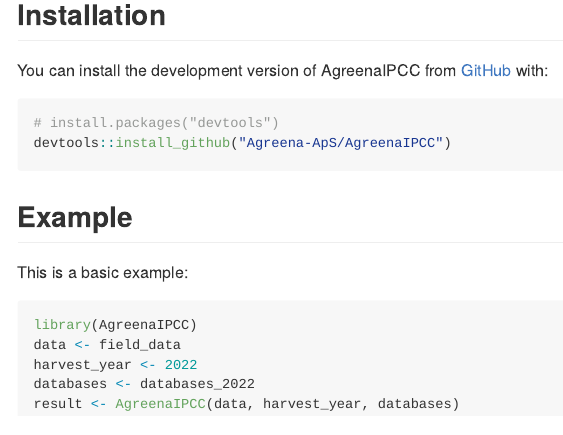
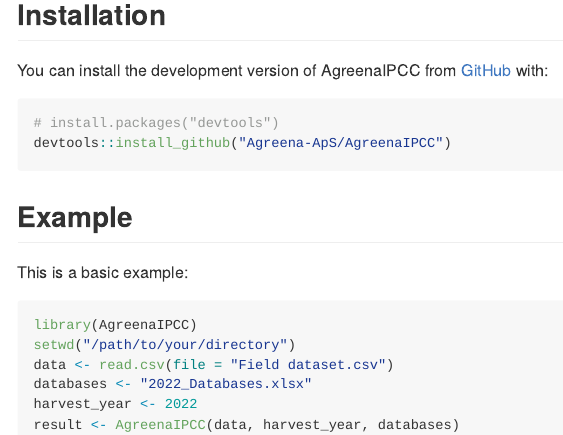
Before and after one commit to Agreena-ApS/AgreenaIPCC, an R Markdown document (README.Rmd): the page in a window 1100 px wide, from 190 px down. The pictures show the output file README.md that the author committed with the source, drawn offline in the style of GitHub.

Commit message:
Modified some codes due to the update of databases

````diff
--- a/README.Rmd
+++ b/README.Rmd
@@ -36,8 +36,9 @@
 
 ``` r
 library(AgreenaIPCC)
-data <- field_data
+setwd("/path/to/your/directory")
+data <- read.csv(file = "Field dataset.csv")
+databases <- "2022_Databases.xlsx"
 harvest_year <- 2022
-databases <- databases_2022
 result <- AgreenaIPCC(data, harvest_year, databases)
 ```
````
Also changed, not shown: R/act_n_fixing.R (+1 -1 lines), R/n2o_emissions_fert.R (+2 -2 lines), README.md.
